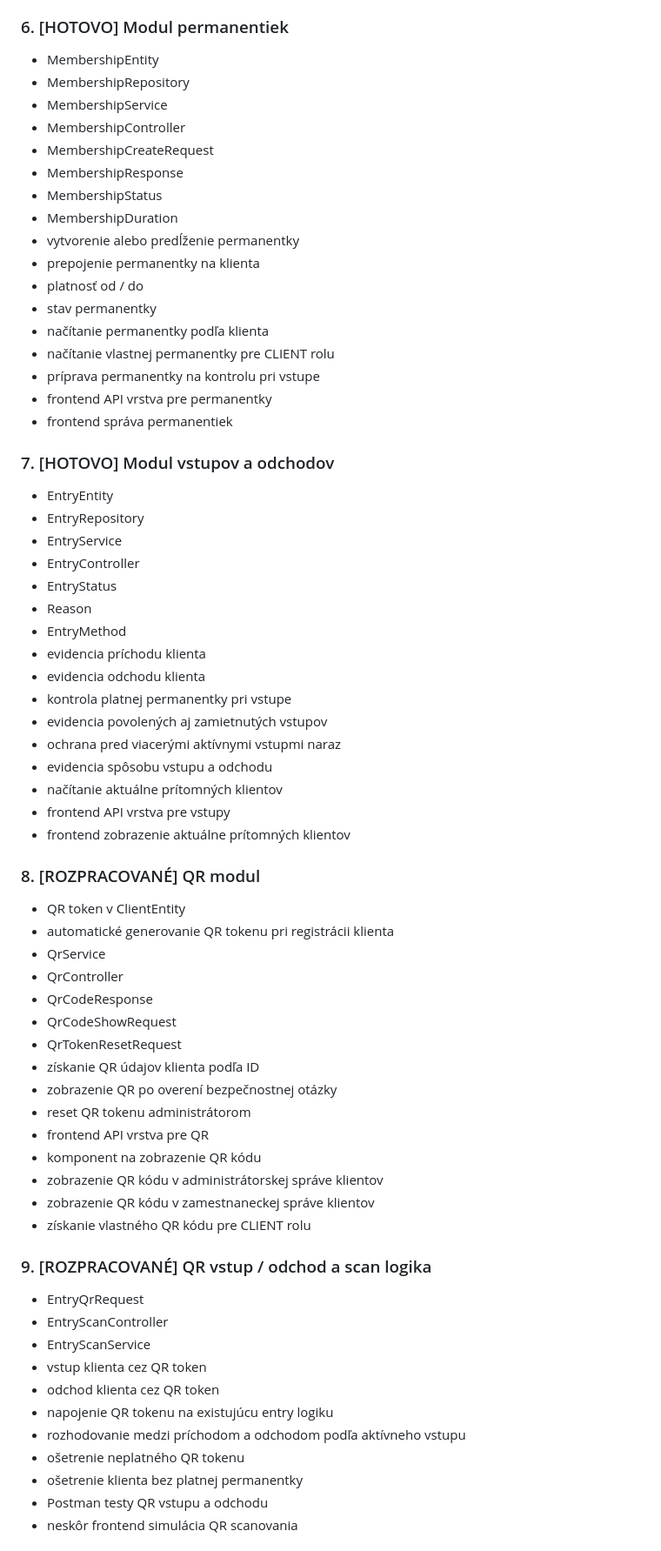
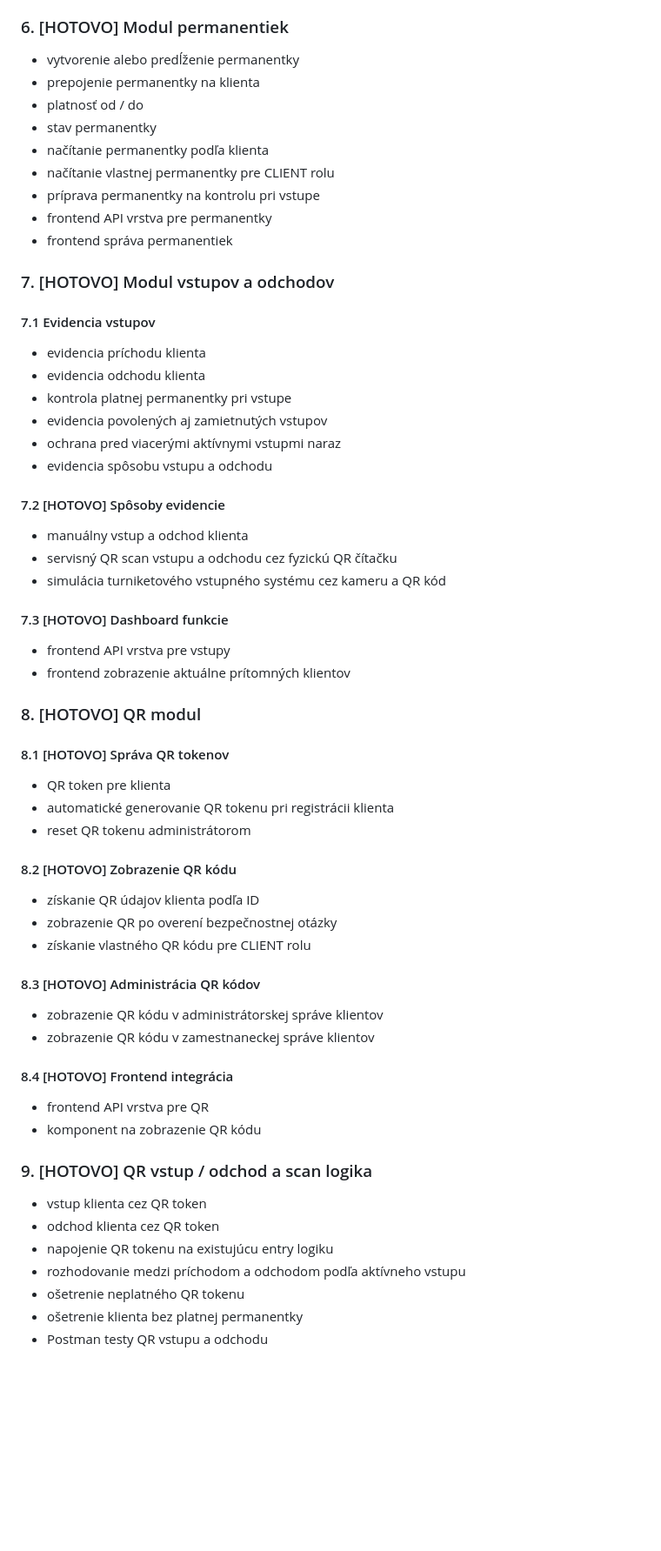
Before and after one commit to PatrikScerba/EvidenciaFitnesKlientov_Web, a Markdown page: docs/Implementation_plan_V4.md, the part around one of its changes. Shown at 87% size. Drawn GitHub-style; blank space fills up the shorter version.

Commit message:
docs(plan): aktualizacia implementacneho planu podla aktualneho stavu

```diff
--- a/docs/Implementation_plan_V4.md
+++ b/docs/Implementation_plan_V4.md
@@ -89,14 +87,6 @@
 
 ### 6. [HOTOVO] Modul permanentiek
 
-- MembershipEntity
-- MembershipRepository
-- MembershipService
-- MembershipController
-- MembershipCreateRequest
-- MembershipResponse
-- MembershipStatus
-- MembershipDuration
 - vytvorenie alebo predĺženie permanentky
 - prepojenie permanentky na klienta
 - platnosť od / do
@@ -109,46 +99,52 @@
 
 ### 7. [HOTOVO] Modul vstupov a odchodov
 
-- EntryEntity
-- EntryRepository
-- EntryService
-- EntryController
-- EntryStatus
-- Reason
-- EntryMethod
+#### 7.1 Evidencia vstupov
+
 - evidencia príchodu klienta
 - evidencia odchodu klienta
 - kontrola platnej permanentky pri vstupe
 - evidencia povolených aj zamietnutých vstupov
 - ochrana pred viacerými aktívnymi vstupmi naraz
 - evidencia spôsobu vstupu a odchodu
-- načítanie aktuálne prítomných klientov
+
+#### 7.2 [HOTOVO] Spôsoby evidencie
+
+- manuálny vstup a odchod klienta
+- servisný QR scan vstupu a odchodu cez fyzickú QR čítačku
+- simulácia turniketového vstupného systému cez kameru a QR kód
+
+#### 7.3 [HOTOVO] Dashboard funkcie
+
 - frontend API vrstva pre vstupy
 - frontend zobrazenie aktuálne prítomných klientov
 
-### 8. [ROZPRACOVANÉ] QR modul
+### 8. [HOTOVO] QR modul
 
-- QR token v ClientEntity
+#### 8.1 [HOTOVO] Správa QR tokenov
+
+- QR token pre klienta
 - automatické generovanie QR tokenu pri registrácii klienta
-- QrService
-- QrController
-- QrCodeResponse
-- QrCodeShowRequest
-- QrTokenResetRequest
+- reset QR tokenu administrátorom
+
+#### 8.2 [HOTOVO] Zobrazenie QR kódu
+
 - získanie QR údajov klienta podľa ID
 - zobrazenie QR po overení bezpečnostnej otázky
-- reset QR tokenu administrátorom
+- získanie vlastného QR kódu pre CLIENT rolu
+
+#### 8.3 [HOTOVO] Administrácia QR kódov
+
+- zobrazenie QR kódu v administrátorskej správe klientov
+- zobrazenie QR kódu v zamestnaneckej správe klientov
+
+#### 8.4 [HOTOVO] Frontend integrácia
+
 - frontend API vrstva pre QR
 - komponent na zobrazenie QR kódu
-- zobrazenie QR kódu v administrátorskej správe klientov
-- zobrazenie QR kódu v zamestnaneckej správe klientov
-- získanie vlastného QR kódu pre CLIENT rolu
 
-### 9. [ROZPRACOVANÉ] QR vstup / odchod a scan logika
+### 9. [HOTOVO] QR vstup / odchod a scan logika
 
-- EntryQrRequest
-- EntryScanController
-- EntryScanService
 - vstup klienta cez QR token
 - odchod klienta cez QR token
 - napojenie QR tokenu na existujúcu entry logiku
@@ -156,5 +152,4 @@
 - ošetrenie neplatného QR tokenu
 - ošetrenie klienta bez platnej permanentky
 - Postman testy QR vstupu a odchodu
-- neskôr frontend simulácia QR scanovania
 
```
Also changed, not shown: other parts of docs/Implementation_plan_V4.md (+21 -6 lines).
